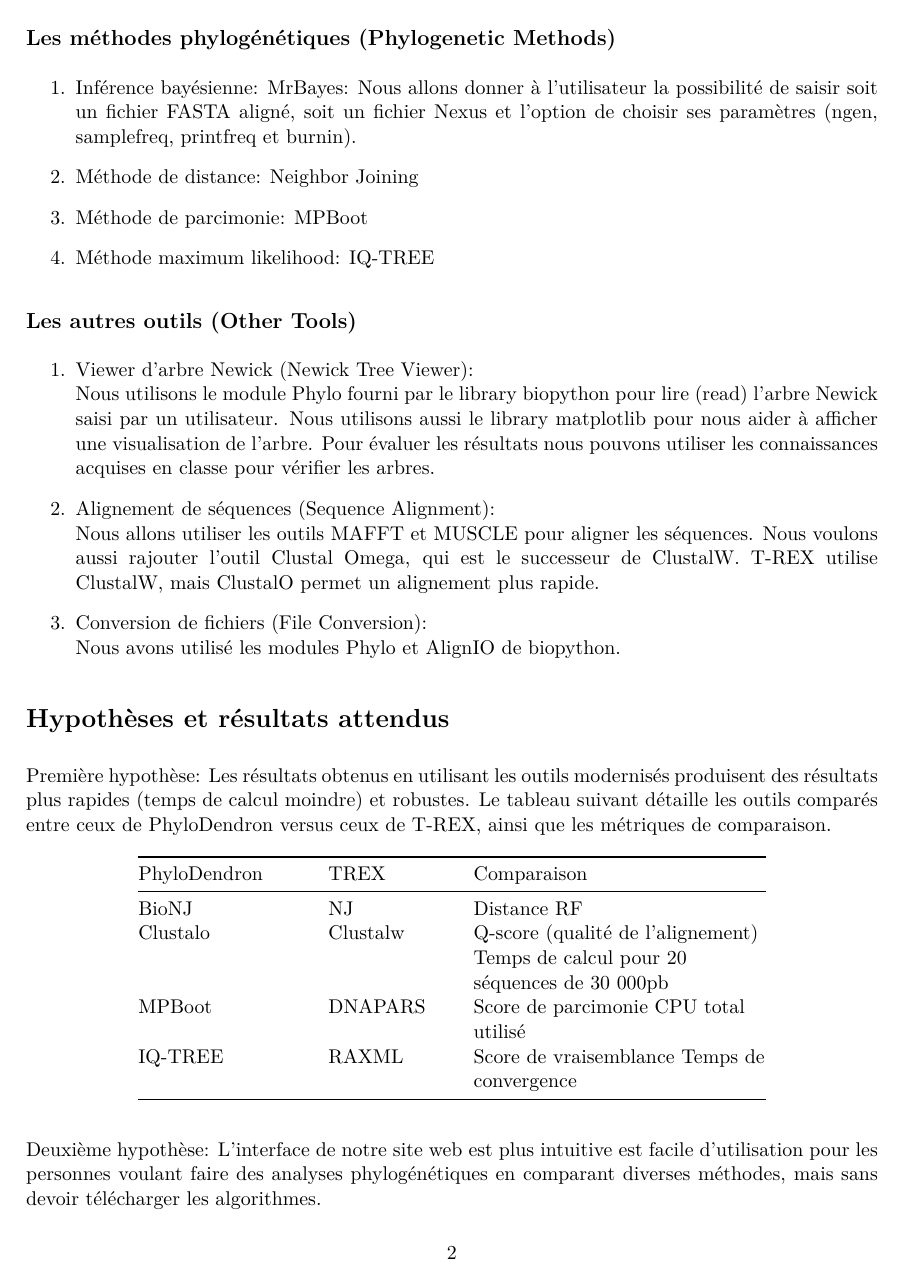
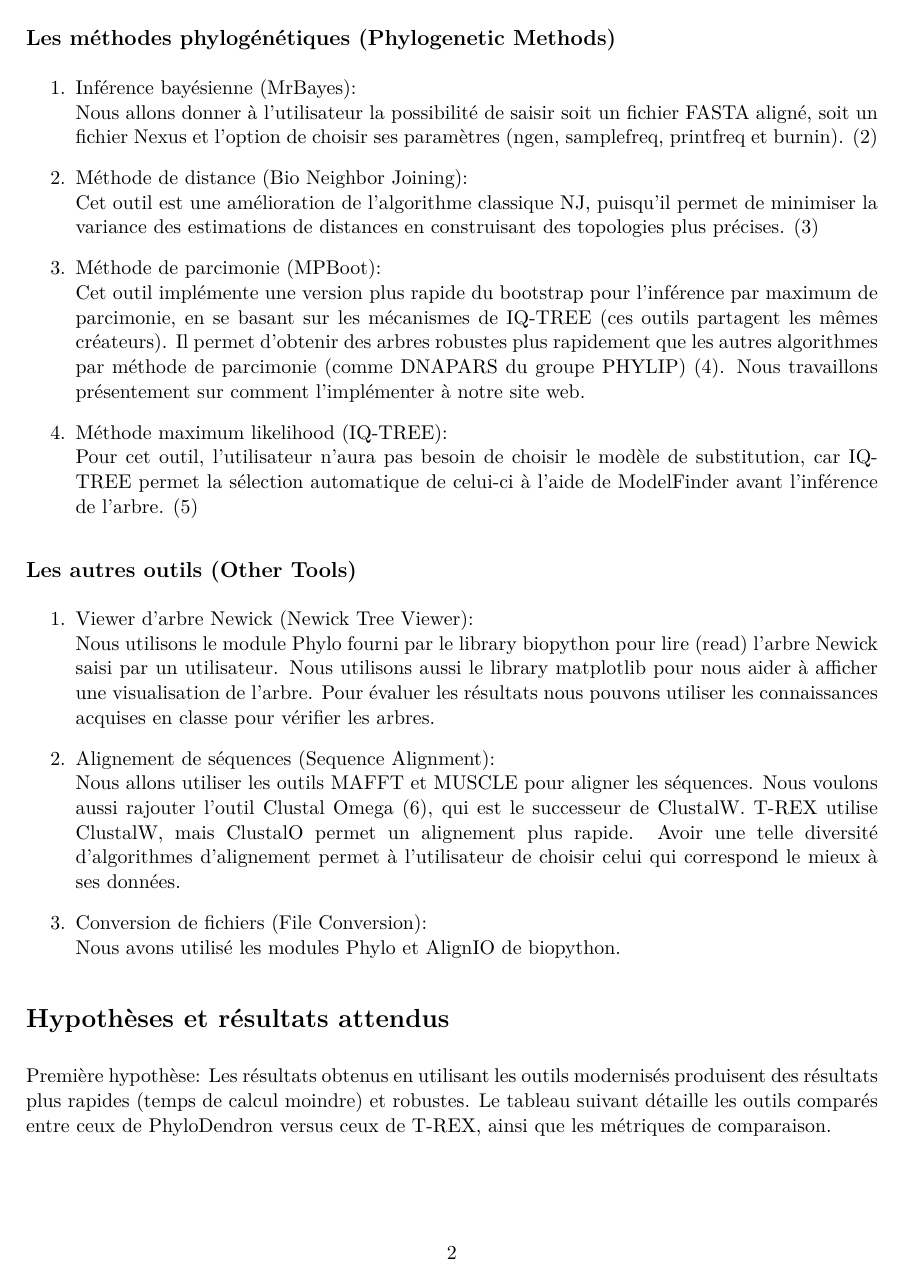
Before and after one commit to mariyanas/BIF7101-projet, an R Markdown document (Report/Resume_Baek_Slavova.Rmd): page 2 of 3 before the commit and page 2 of 4 after it. The pictures show the output file Report/Resume_Baek_Slavova.pdf that the author committed with the source.

Commit message:
Add files via upload

```diff
--- a/Report/Resume_Baek_Slavova.Rmd
+++ b/Report/Resume_Baek_Slavova.Rmd
@@ -35,13 +37,17 @@ Notre site utilise le framework Flask comme base. Nous avons divisé notre site
 
 ## Les méthodes phylogénétiques (Phylogenetic Methods)
 
-1. Inférence bayésienne: MrBayes: Nous allons donner à l’utilisateur la possibilité de saisir soit un fichier FASTA aligné, soit un fichier Nexus et l’option de choisir ses paramètres (ngen, samplefreq, printfreq et burnin).
+1. Inférence bayésienne (MrBayes):
+Nous allons donner à l’utilisateur la possibilité de saisir soit un fichier FASTA aligné, soit un fichier Nexus et l’option de choisir ses paramètres (ngen, samplefreq, printfreq et burnin). [@bayes]
 
-2. Méthode de distance: Neighbor Joining
+2. Méthode de distance (Bio Neighbor Joining):
+Cet outil est une amélioration de l'algorithme classique NJ, puisqu'il permet de minimiser la variance des estimations de distances en construisant des topologies plus précises. [@bionj]
 
-3. Méthode de parcimonie: MPBoot
+3. Méthode de parcimonie (MPBoot):
+Cet outil implémente une version plus rapide du bootstrap pour l'inférence par maximum de parcimonie, en se basant sur les mécanismes de IQ-TREE (ces outils partagent les mêmes créateurs). Il permet d'obtenir des arbres robustes plus rapidement que les autres algorithmes par méthode de parcimonie (comme DNAPARS du groupe PHYLIP) [@mpboot]. Nous travaillons présentement sur comment l'implémenter à notre site web.
 
-4. Méthode maximum likelihood: IQ-TREE
+4. Méthode maximum likelihood (IQ-TREE):
+Pour cet outil, l'utilisateur n'aura pas besoin de choisir le modèle de substitution, car IQ-TREE permet la sélection automatique de celui-ci à l'aide de ModelFinder avant l'inférence de l'arbre. [@iqtree]
 
 ## Les autres outils (Other Tools)
 
@@ -49,7 +55,7 @@ Notre site utilise le framework Flask comme base. Nous avons divisé notre site
 Nous utilisons le module Phylo fourni par le library biopython pour lire (read) l’arbre Newick saisi par un utilisateur. Nous utilisons aussi le library matplotlib pour nous aider à afficher une visualisation de l’arbre. Pour évaluer les résultats nous pouvons utiliser les connaissances acquises en classe pour vérifier les arbres.
 
 2. Alignement de séquences (Sequence Alignment):
-Nous allons utiliser les outils MAFFT et MUSCLE pour aligner les séquences. Nous voulons aussi rajouter l’outil Clustal Omega, qui est le successeur de ClustalW. T-REX utilise ClustalW, mais ClustalO permet un alignement plus rapide.
+Nous allons utiliser les outils MAFFT et MUSCLE pour aligner les séquences. Nous voulons aussi rajouter l’outil Clustal Omega [@clustalo], qui est le successeur de ClustalW. T-REX utilise ClustalW, mais ClustalO permet un alignement plus rapide. Avoir une telle diversité d'algorithmes d'alignement permet à l'utilisateur de choisir celui qui correspond le mieux à ses données.
 
 3. Conversion de fichiers (File Conversion):
 Nous avons utilisé les modules Phylo et AlignIO de biopython.
```
Also changed, not shown: Report/references.bib (+8 -0 lines), Report/Resume_Baek_Slavova.pdf, Report/Resume_Baek_Slavova.Rmd (4 more changed lines).
